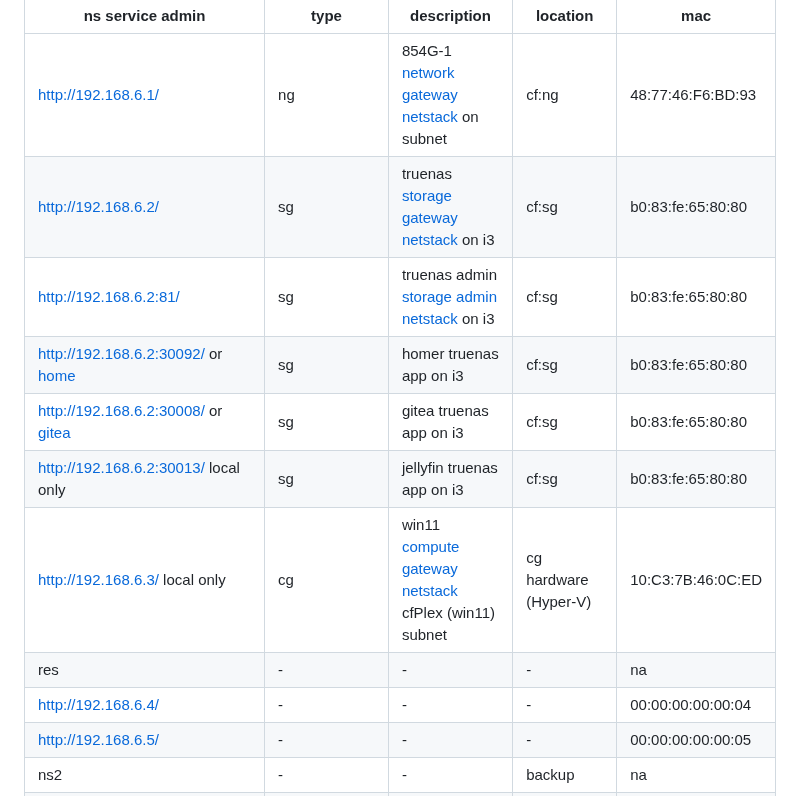
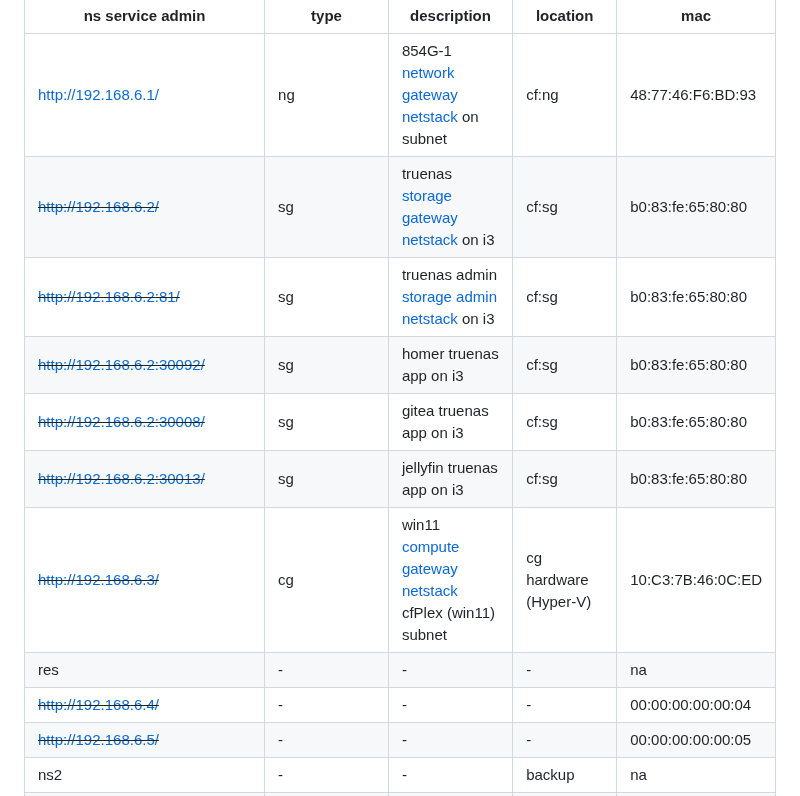
Before and after one commit to 2cld/cf, a Markdown page: docs/README.md, the part around the change. Rendered like a GitHub page.

```diff
--- a/docs/README.md
+++ b/docs/README.md
@@ -28,15 +28,15 @@
 | ns service admin    | type    | description | location    | mac |
 |---------------------|---------|-------------|-------------|-----|
 | [http://192.168.6.1/](http://192.168.6.1/) | ng | 854G-1 [network gateway netstack](https://netstack.org/docs/lan/network/) on subnet | cf:ng | 48:77:46:F6:BD:93 |
-| [http://192.168.6.2/](http://192.168.6.2/) | sg | truenas  [storage gateway netstack](https://netstack.org/docs/lan/storage/) on i3 | cf:sg  | b0:83:fe:65:80:80 |
-| [http://192.168.6.2:81/](http://192.168.6.2:81/) | sg | truenas admin  [storage admin netstack](http://192.168.6.2:81) on i3 | cf:sg  | b0:83:fe:65:80:80 |
-| [http://192.168.6.2:30092/](http://192.168.6.2:30092/) or [home](https://home.klopfenstein.org/) | sg | homer truenas app on i3 | cf:sg  | b0:83:fe:65:80:80 |
-| [http://192.168.6.2:30008/](http://192.168.6.2:30008/) or [gitea](https://gitea.klopfenstein.org/) | sg | gitea truenas app on i3 | cf:sg  | b0:83:fe:65:80:80 |
-| [http://192.168.6.2:30013/](http://192.168.6.2:30013/) local only | sg | jellyfin truenas app on i3 | cf:sg  | b0:83:fe:65:80:80 |
-| [http://192.168.6.3/](http://192.168.6.3/) local only | cg | win11  [compute gateway netstack](https://netstack.org/docs/lan/compute/) cfPlex (win11) subnet | cg hardware (Hyper-V) | 10:C3:7B:46:0C:ED |
+| ~~[http://192.168.6.2/](http://192.168.6.2/)~~ | sg | truenas  [storage gateway netstack](https://netstack.org/docs/lan/storage/) on i3 | cf:sg  | b0:83:fe:65:80:80 |
+| ~~[http://192.168.6.2:81/](http://192.168.6.2:81/)~~ | sg | truenas admin  [storage admin netstack](http://192.168.6.2:81) on i3 | cf:sg  | b0:83:fe:65:80:80 |
+| ~~[http://192.168.6.2:30092/](http://192.168.6.2:30092/)~~ | sg | homer truenas app on i3 | cf:sg  | b0:83:fe:65:80:80 |
+| ~~[http://192.168.6.2:30008/](http://192.168.6.2:30008/)~~ | sg | gitea truenas app on i3 | cf:sg  | b0:83:fe:65:80:80 |
+| ~~[http://192.168.6.2:30013/](http://192.168.6.2:30013/)~~ | sg | jellyfin truenas app on i3 | cf:sg  | b0:83:fe:65:80:80 |
+| ~~[http://192.168.6.3/](http://192.168.6.3/)~~ | cg | win11  [compute gateway netstack](https://netstack.org/docs/lan/compute/) cfPlex (win11) subnet | cg hardware (Hyper-V) | 10:C3:7B:46:0C:ED |
 | res | - | - | - | na |
-| [http://192.168.6.4/](http://192.168.6.4/) | - | - | - | 00:00:00:00:00:04 |
-| [http://192.168.6.5/](http://192.168.6.5/) | - | - | - | 00:00:00:00:00:05 |
+| ~~[http://192.168.6.4/](http://192.168.6.4/)~~ | - | - | - | 00:00:00:00:00:04 |
+| ~~[http://192.168.6.5/](http://192.168.6.5/)~~ | - | - | - | 00:00:00:00:00:05 |
 | ns2 | - | - | backup | na |
 | [http://192.168.6.6:5000/ buadmin](http://192.168.6.6:5000/) | cfDVR-admin | cf:sg2 on ds411 synology | cf:sg2 | 00:11:32:08:c4:24 |
 | [http://192.168.6.6:3000/ nsadmin](http://192.168.6.6:3000/) | cfDVR-gitea | cf:sg2 on ds411 synology | cf:sg2 | 00:11:32:08:c4:24 |
```
